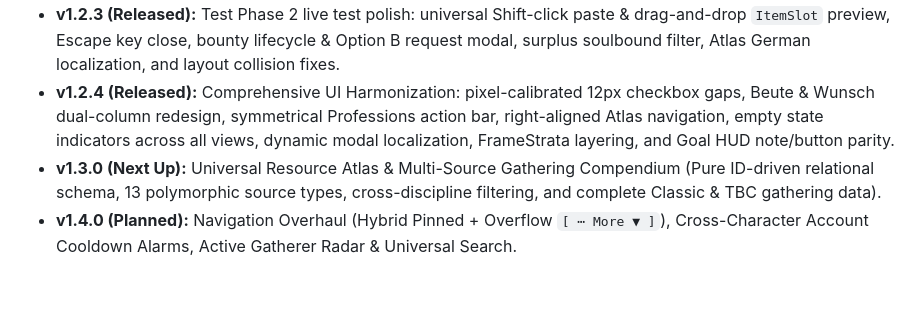
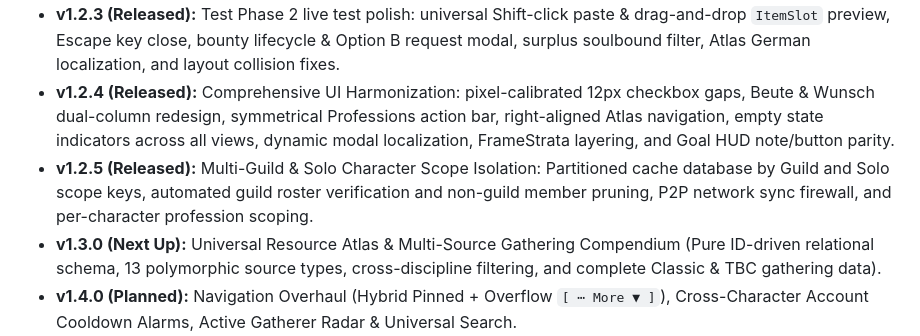
Before and after one commit to VhelCodez/GSFHub, a Markdown page: README.md, the part around the change. Rendered like a GitHub page; blank space fills up the shorter version.

Commit message:
docs: synchronize v1.2.5 release entries across README and CHANGELOG

```diff
--- a/README.md
+++ b/README.md
@@ -103,6 +103,7 @@ Check out our full **[ROADMAP.md](ROADMAP.md)** for detailed milestone plans.
 - **v1.2.2 (Released):** Dedicated Settings view via header cog, Goals HUD two-way state sync, decoupled audio alerts, localized node names, German drop detection, and live translations.
 - **v1.2.3 (Released):** Test Phase 2 live test polish: universal Shift-click paste & drag-and-drop `ItemSlot` preview, Escape key close, bounty lifecycle & Option B request modal, surplus soulbound filter, Atlas German localization, and layout collision fixes.
 - **v1.2.4 (Released):** Comprehensive UI Harmonization: pixel-calibrated 12px checkbox gaps, Beute & Wunsch dual-column redesign, symmetrical Professions action bar, right-aligned Atlas navigation, empty state indicators across all views, dynamic modal localization, FrameStrata layering, and Goal HUD note/button parity.
+- **v1.2.5 (Released):** Multi-Guild & Solo Character Scope Isolation: Partitioned cache database by Guild and Solo scope keys, automated guild roster verification and non-guild member pruning, P2P network sync firewall, and per-character profession scoping.
 - **v1.3.0 (Next Up):** Universal Resource Atlas & Multi-Source Gathering Compendium (Pure ID-driven relational schema, 13 polymorphic source types, cross-discipline filtering, and complete Classic & TBC gathering data).
 - **v1.4.0 (Planned):** Navigation Overhaul (Hybrid Pinned + Overflow `[ ⋯ More ▼ ]`), Cross-Character Account Cooldown Alarms, Active Gatherer Radar & Universal Search.
 - **v1.5.0 (Planned):** Crafting Specializations, Specialization Planning with In-Game Quest Roadmaps, Shared Guild Cooldown Monitor.
```
Also changed, not shown: ARCHITECTURE.md (+1 -1 lines), CHANGELOG.md (+2 -1 lines).
